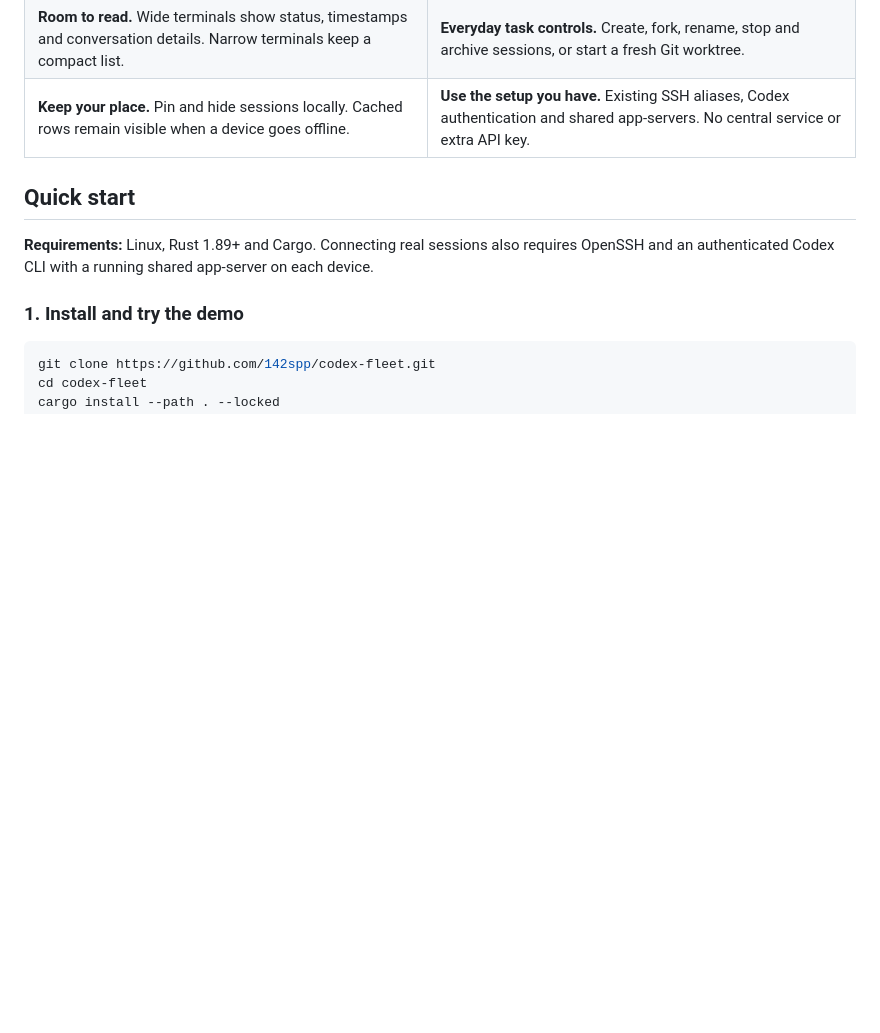
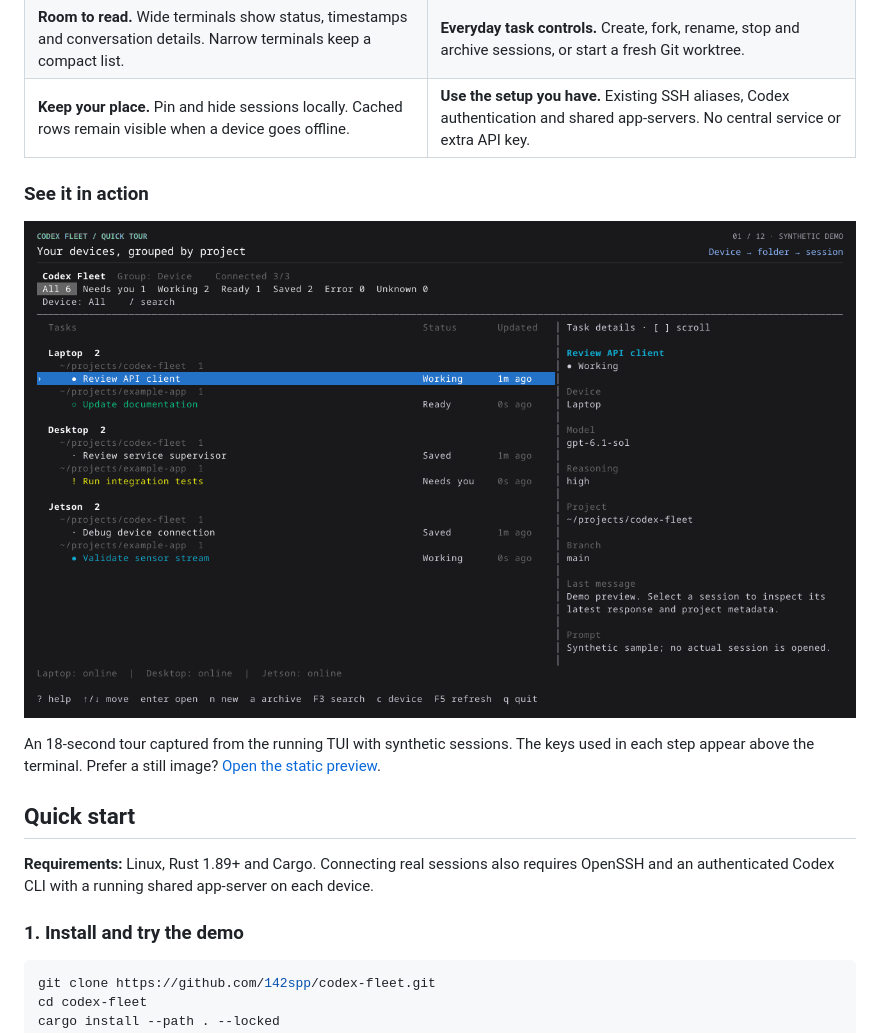
Before and after one commit to 142spp/codex-fleet, a Markdown page: README.md, the part around the change. Rendered like a GitHub page; pictures changed too: docs/assets/demo.gif (added); blank space fills up the shorter version.

Commit message:
docs: add animated terminal tour

```diff
--- a/README.md
+++ b/README.md
@@ -33,6 +33,14 @@ sessions into one view and opens the selected thread in its owning Codex CLI.
 | **Device → folder → session.** A clear hierarchy, with status filters and search across all connected devices. | **Enter to resume.** Open the original session on its original device; exit Codex to return to Fleet. |
 | **Room to read.** Wide terminals show status, timestamps and conversation details. Narrow terminals keep a compact list. | **Everyday task controls.** Create, fork, rename, stop and archive sessions, or start a fresh Git worktree. |
 | **Keep your place.** Pin and hide sessions locally. Cached rows remain visible when a device goes offline. | **Use the setup you have.** Existing SSH aliases, Codex authentication and shared app-servers. No central service or extra API key. |
+
+### See it in action
+
+![Animated tour of navigation, status filters, search, grouping, keyboard shortcuts and responsive layout](docs/assets/demo.gif)
+
+An 18-second tour captured from the running TUI with synthetic sessions.
+The keys used in each step appear above the terminal. Prefer a still image?
+[Open the static preview](docs/assets/demo.svg).
 
 ## Quick start
 
```
Also changed, not shown: CONTRIBUTING.md (+14 -0 lines), 1 other file.
